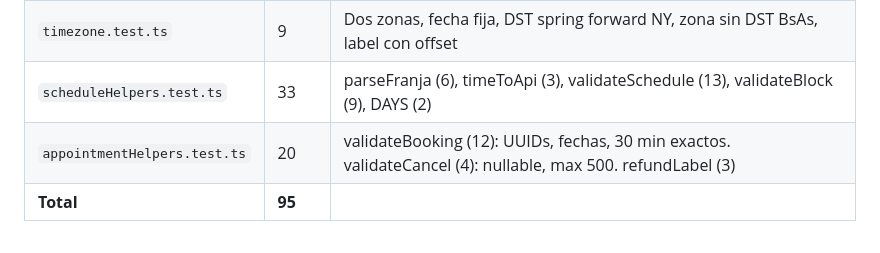
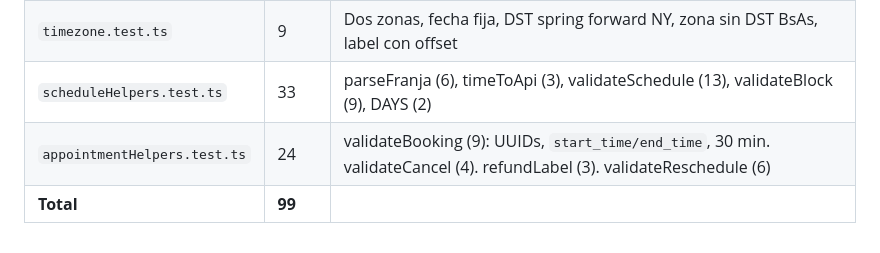
Before and after one commit to marinm80/telemedicina, a Markdown page: frontend/PLAN.md, the part around one of its changes. GitHub-like rendering.

```diff
--- a/frontend/PLAN.md
+++ b/frontend/PLAN.md
@@ -56,5 +50,5 @@
 | `stateComponents.test.ts` | 18 | SpinnerLoader (aria-busy, role=status), ErrorFallback (role=alert, retry), EmptyState (mensaje, acción) |
 | `timezone.test.ts` | 9 | Dos zonas, fecha fija, DST spring forward NY, zona sin DST BsAs, label con offset |
 | `scheduleHelpers.test.ts` | 33 | parseFranja (6), timeToApi (3), validateSchedule (13), validateBlock (9), DAYS (2) |
-| `appointmentHelpers.test.ts` | 20 | validateBooking (12): UUIDs, fechas, 30 min exactos. validateCancel (4): nullable, max 500. refundLabel (3) |
-| **Total** | **95** | |
+| `appointmentHelpers.test.ts` | 24 | validateBooking (9): UUIDs, `start_time/end_time`, 30 min. validateCancel (4). refundLabel (3). validateReschedule (6) |
+| **Total** | **99** | |
```
Also changed, not shown: other parts of frontend/PLAN.md (+13 -19 lines).
